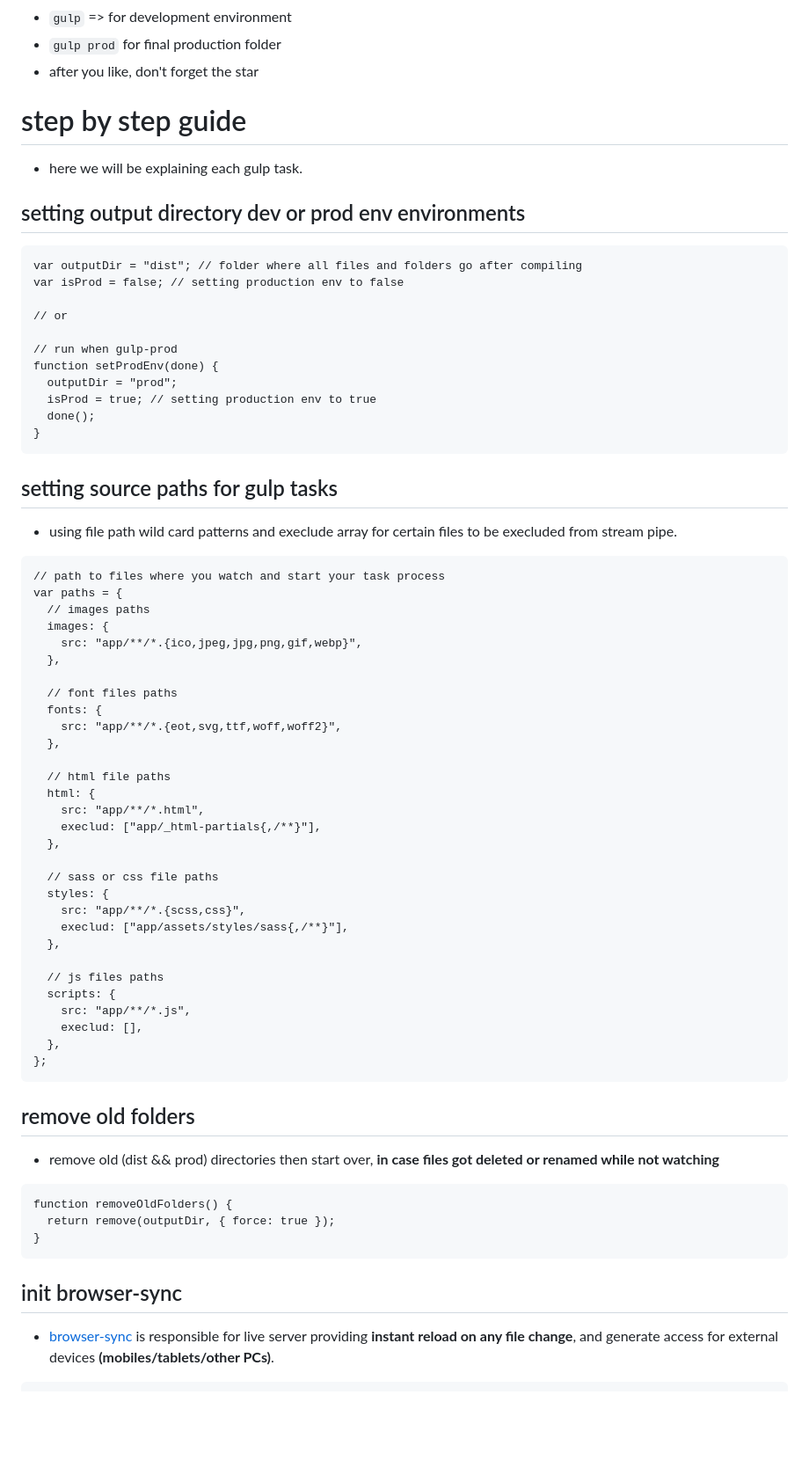
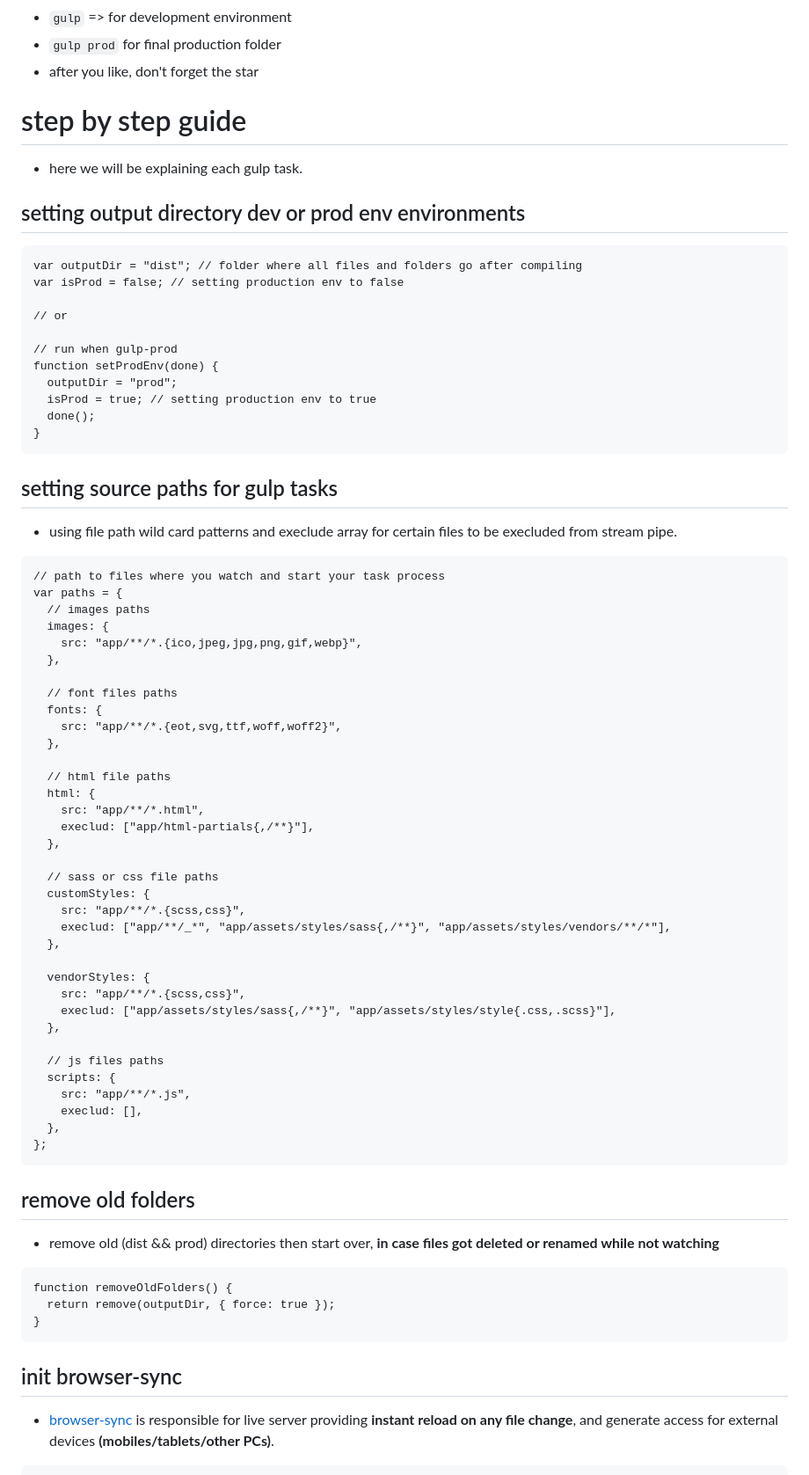
Before and after one commit to Mohamed-Talaat333/gulp-boilerplate, a Markdown page: README.md, the part around one of its changes. Shown at 88% size. Drawn GitHub-style; blank space fills up the shorter version.

Commit message:
update-readme

````diff
--- a/README.md
+++ b/README.md
@@ -66,12 +67,12 @@
 - `gulp prod` for final production folder
 - after you like, don't forget the star
 
+# step by step guide
 
-
-# step by step guide
 - here we will be explaining each gulp task.
 
 ## setting output directory dev or prod env environments
+
 ```
 var outputDir = "dist"; // folder where all files and folders go after compiling
 var isProd = false; // setting production env to false
@@ -87,7 +88,9 @@ function setProdEnv(done) {
 ```
 
 ## setting source paths for gulp tasks
+
 - using file path wild card patterns and execlude array for certain files to be execluded from stream pipe.
+
 ```
 // path to files where you watch and start your task process
 var paths = {
@@ -104,13 +107,18 @@ var paths = {
   // html file paths
   html: {
     src: "app/**/*.html",
-    execlud: ["app/_html-partials{,/**}"],
+    execlud: ["app/html-partials{,/**}"],
   },
 
   // sass or css file paths
-  styles: {
+  customStyles: {
     src: "app/**/*.{scss,css}",
-    execlud: ["app/assets/styles/sass{,/**}"],
+    execlud: ["app/**/_*", "app/assets/styles/sass{,/**}", "app/assets/styles/vendors/**/*"],
+  },
+
+  vendorStyles: {
+    src: "app/**/*.{scss,css}",
+    execlud: ["app/assets/styles/sass{,/**}", "app/assets/styles/style{.css,.scss}"],
   },
 
   // js files paths
@@ -122,7 +130,9 @@ var paths = {
 ```
 
 ## remove old folders
+
 - remove old (dist && prod) directories then start over, **in case files got deleted or renamed while not watching**
+
 ```
 function removeOldFolders() {
   return remove(outputDir, { force: true });
@@ -130,6 +140,7 @@ function removeOldFolders() {
 ```
 
 ## init browser-sync
+
 - [browser-sync](https://www.npmjs.com/package/browser-sync) is responsible for live server providing **instant reload on any file change**, and generate access for external devices **(mobiles/tablets/other PCs)**.
 
 ```
````
Also changed, not shown: other parts of README.md (+20 -12 lines).
